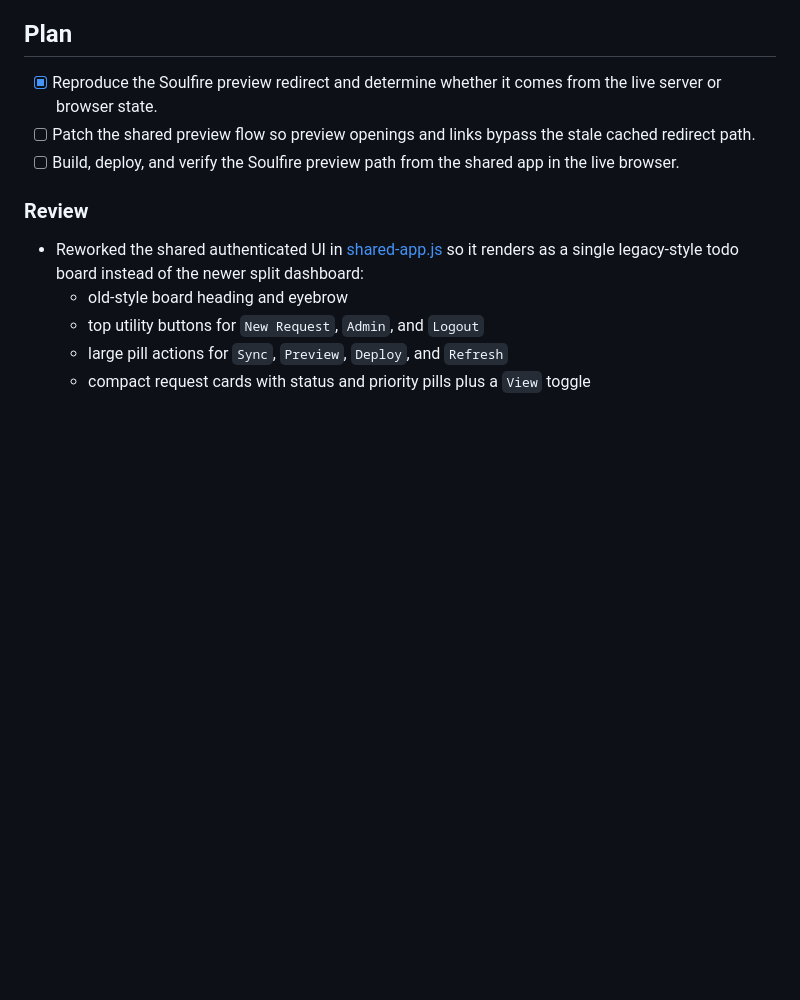
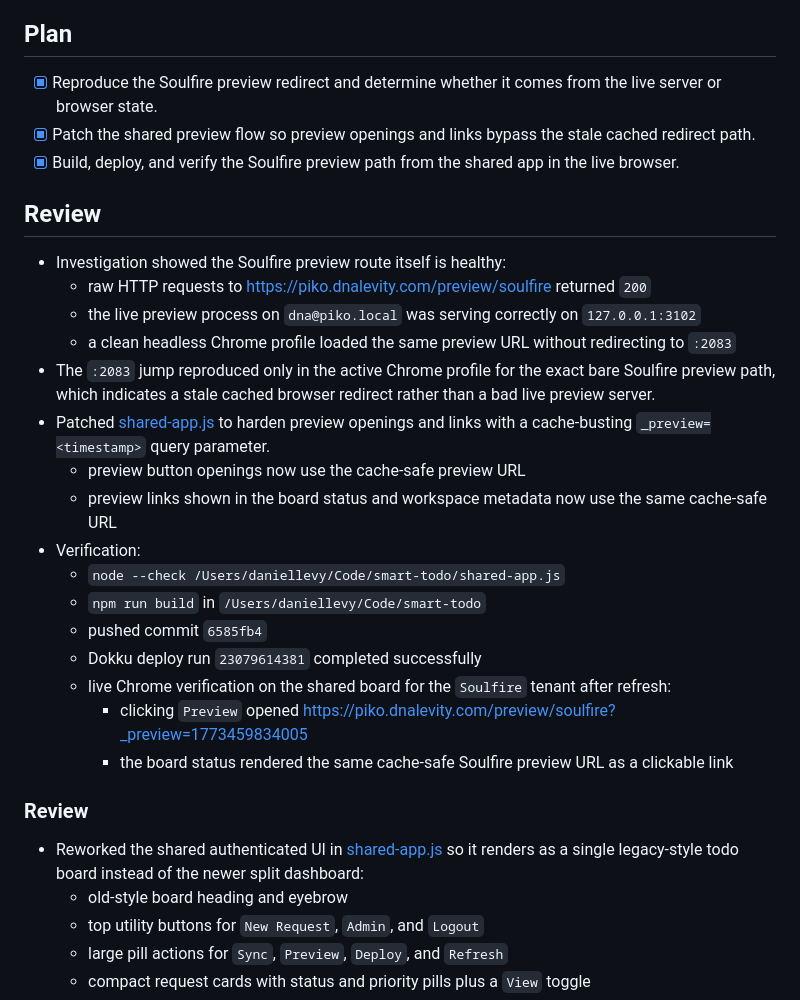
Before and after one commit to allinfinite/smart-todo, a Markdown page: tasks/todo.md, the part around the change. GitHub-like rendering; blank space fills up the shorter version.

Commit message:
Document soulfire preview redirect fix

```diff
--- a/tasks/todo.md
+++ b/tasks/todo.md
@@ -454,8 +454,27 @@
 ## Plan
 
 - [x] Reproduce the Soulfire preview redirect and determine whether it comes from the live server or browser state.
-- [ ] Patch the shared preview flow so preview openings and links bypass the stale cached redirect path.
-- [ ] Build, deploy, and verify the Soulfire preview path from the shared app in the live browser.
+- [x] Patch the shared preview flow so preview openings and links bypass the stale cached redirect path.
+- [x] Build, deploy, and verify the Soulfire preview path from the shared app in the live browser.
+
+## Review
+
+- Investigation showed the Soulfire preview route itself is healthy:
+  - raw HTTP requests to [https://piko.dnalevity.com/preview/soulfire](https://piko.dnalevity.com/preview/soulfire) returned `200`
+  - the live preview process on `dna@piko.local` was serving correctly on `127.0.0.1:3102`
+  - a clean headless Chrome profile loaded the same preview URL without redirecting to `:2083`
+- The `:2083` jump reproduced only in the active Chrome profile for the exact bare Soulfire preview path, which indicates a stale cached browser redirect rather than a bad live preview server.
+- Patched [shared-app.js](/Users/daniellevy/Code/smart-todo/shared-app.js) to harden preview openings and links with a cache-busting `_preview=<timestamp>` query parameter.
+  - preview button openings now use the cache-safe preview URL
+  - preview links shown in the board status and workspace metadata now use the same cache-safe URL
+- Verification:
+  - `node --check /Users/daniellevy/Code/smart-todo/shared-app.js`
+  - `npm run build` in `/Users/daniellevy/Code/smart-todo`
+  - pushed commit `6585fb4`
+  - Dokku deploy run `23079614381` completed successfully
+  - live Chrome verification on the shared board for the `Soulfire` tenant after refresh:
+    - clicking `Preview` opened [https://piko.dnalevity.com/preview/soulfire?_preview=1773459834005](https://piko.dnalevity.com/preview/soulfire?_preview=1773459834005)
+    - the board status rendered the same cache-safe Soulfire preview URL as a clickable link
 
 ### Review
 
```
